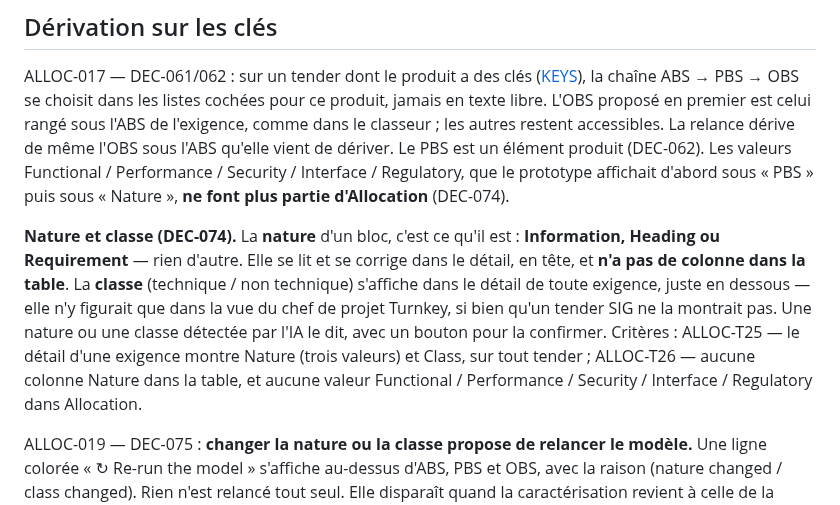
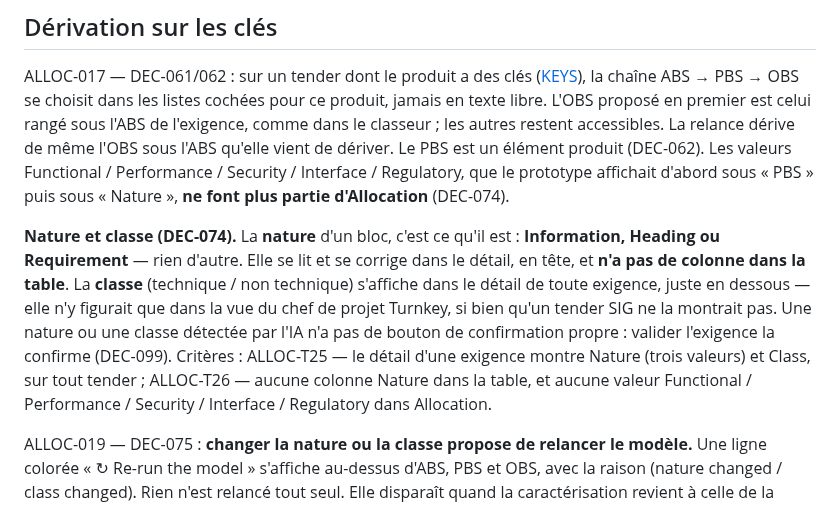
Before and after one commit to thibaudbreton/docreview-prototype, a Markdown page: docs/current/ALLOCATION.md, the part around the change. GitHub-like rendering.

```diff
--- a/docs/current/ALLOCATION.md
+++ b/docs/current/ALLOCATION.md
@@ -79,7 +79,7 @@ ALLOC-018 — DEC-073 : **un titre ou un bloc d'information n'a pas de statut.**
 
 ALLOC-017 — DEC-061/062 : sur un tender dont le produit a des clés ([KEYS](KEYS.md)), la chaîne ABS → PBS → OBS se choisit dans les listes cochées pour ce produit, jamais en texte libre. L'OBS proposé en premier est celui rangé sous l'ABS de l'exigence, comme dans le classeur ; les autres restent accessibles. La relance dérive de même l'OBS sous l'ABS qu'elle vient de dériver. Le PBS est un élément produit (DEC-062). Les valeurs Functional / Performance / Security / Interface / Regulatory, que le prototype affichait d'abord sous « PBS » puis sous « Nature », **ne font plus partie d'Allocation** (DEC-074).
 
-**Nature et classe (DEC-074).** La **nature** d'un bloc, c'est ce qu'il est : **Information, Heading ou Requirement** — rien d'autre. Elle se lit et se corrige dans le détail, en tête, et **n'a pas de colonne dans la table**. La **classe** (technique / non technique) s'affiche dans le détail de toute exigence, juste en dessous — elle n'y figurait que dans la vue du chef de projet Turnkey, si bien qu'un tender SIG ne la montrait pas. Une nature ou une classe détectée par l'IA le dit, avec un bouton pour la confirmer. Critères : ALLOC-T25 — le détail d'une exigence montre Nature (trois valeurs) et Class, sur tout tender ; ALLOC-T26 — aucune colonne Nature dans la table, et aucune valeur Functional / Performance / Security / Interface / Regulatory dans Allocation.
+**Nature et classe (DEC-074).** La **nature** d'un bloc, c'est ce qu'il est : **Information, Heading ou Requirement** — rien d'autre. Elle se lit et se corrige dans le détail, en tête, et **n'a pas de colonne dans la table**. La **classe** (technique / non technique) s'affiche dans le détail de toute exigence, juste en dessous — elle n'y figurait que dans la vue du chef de projet Turnkey, si bien qu'un tender SIG ne la montrait pas. Une nature ou une classe détectée par l'IA n'a pas de bouton de confirmation propre : valider l'exigence la confirme (DEC-099). Critères : ALLOC-T25 — le détail d'une exigence montre Nature (trois valeurs) et Class, sur tout tender ; ALLOC-T26 — aucune colonne Nature dans la table, et aucune valeur Functional / Performance / Security / Interface / Regulatory dans Allocation.
 
 ALLOC-019 — DEC-075 : **changer la nature ou la classe propose de relancer le modèle.** Une ligne colorée « ↻ Re-run the model » s'affiche au-dessus d'ABS, PBS et OBS, avec la raison (nature changed / class changed). Rien n'est relancé tout seul. Elle disparaît quand la caractérisation revient à celle de la dérivation, ou après une relance, quelle que soit sa voie. Relance bloquée : la même ligne le dit, sans bouton. Critère : ALLOC-T27 — basculer la classe d'une exigence SIG non répondue affiche le bouton ; le cliquer re-dérive ABS / PBS / OBS et le bouton disparaît ; sur une exigence répondue, la ligne dit « re-run blocked ».
 
```
Also changed, not shown: docs/DOC-HEALTH.md (+15 -1 lines).
